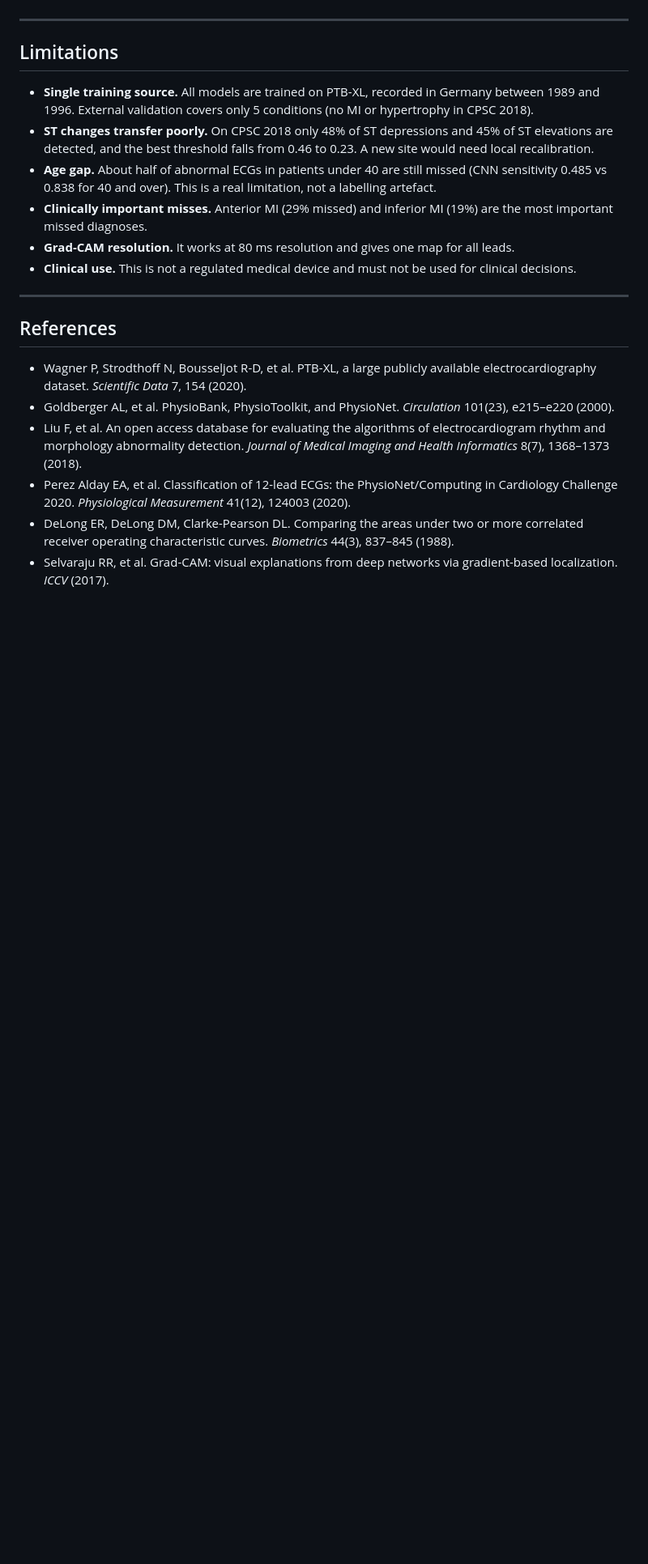
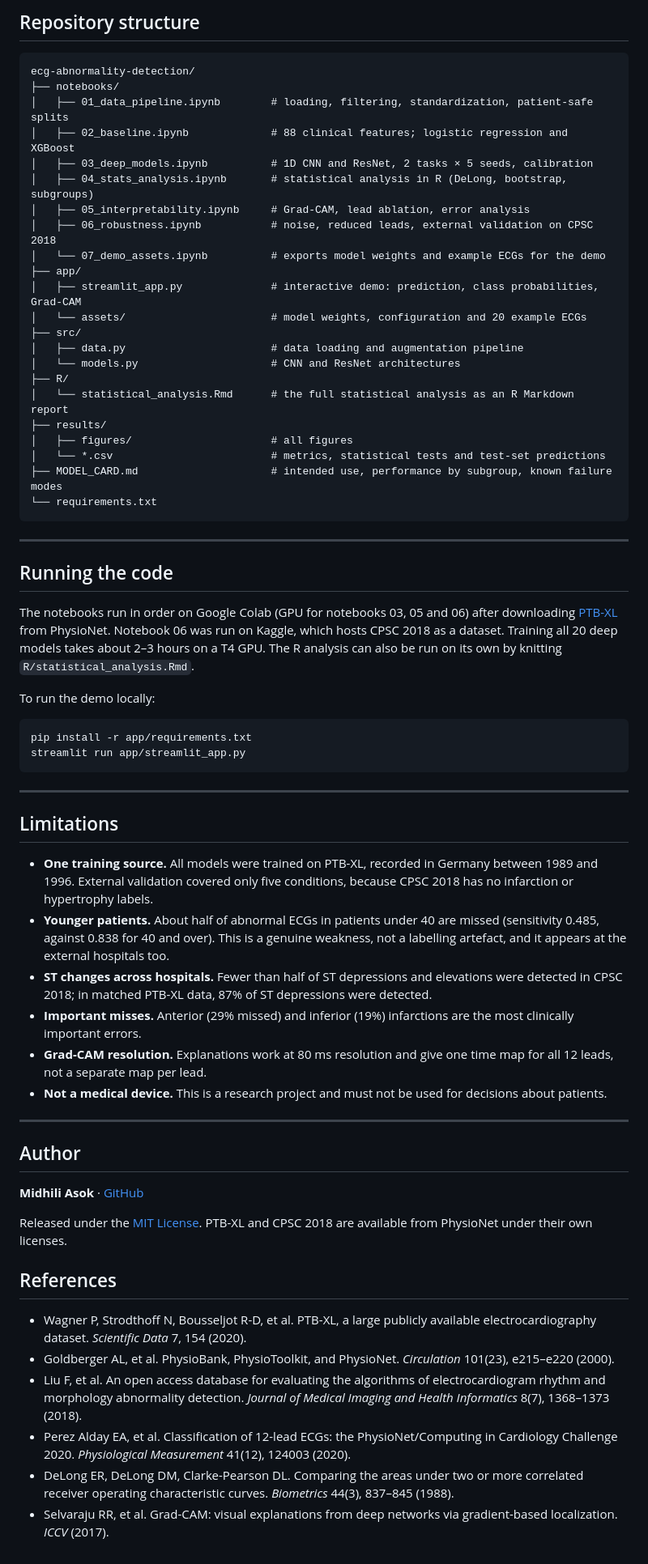
Before and after one commit to Midhili2003/ecg-abnormality-detection, a Markdown page: README.md, the part around one of its changes. Shown at 81% size. GitHub-like rendering; blank space fills up the shorter version.

````diff
--- a/README.md
+++ b/README.md
@@ -134,16 +96,61 @@ Runtime on a free Colab T4: about 2 to 3 hours for all 20 deep-model training ru
+## Repository structure
+
+```
+ecg-abnormality-detection/
+├── notebooks/
+│   ├── 01_data_pipeline.ipynb        # loading, filtering, standardization, patient-safe splits
+│   ├── 02_baseline.ipynb             # 88 clinical features; logistic regression and XGBoost
+│   ├── 03_deep_models.ipynb          # 1D CNN and ResNet, 2 tasks × 5 seeds, calibration
+│   ├── 04_stats_analysis.ipynb       # statistical analysis in R (DeLong, bootstrap, subgroups)
+│   ├── 05_interpretability.ipynb     # Grad-CAM, lead ablation, error analysis
+│   ├── 06_robustness.ipynb           # noise, reduced leads, external validation on CPSC 2018
+│   └── 07_demo_assets.ipynb          # exports model weights and example ECGs for the demo
+├── app/
+│   ├── streamlit_app.py              # interactive demo: prediction, class probabilities, Grad-CAM
+│   └── assets/                       # model weights, configuration and 20 example ECGs
+├── src/
+│   ├── data.py                       # data loading and augmentation pipeline
+│   └── models.py                     # CNN and ResNet architectures
+├── R/
+│   └── statistical_analysis.Rmd      # the full statistical analysis as an R Markdown report
+├── results/
+│   ├── figures/                      # all figures
+│   └── *.csv                         # metrics, statistical tests and test-set predictions
+├── MODEL_CARD.md                     # intended use, performance by subgroup, known failure modes
+└── requirements.txt
+```
+
+---
+
+## Running the code
+
+The notebooks run in order on Google Colab (GPU for notebooks 03, 05 and 06) after downloading [PTB-XL](https://physionet.org/content/ptb-xl/1.0.3/) from PhysioNet. Notebook 06 was run on Kaggle, which hosts CPSC 2018 as a dataset. Training all 20 deep models takes about 2–3 hours on a T4 GPU. The R analysis can also be run on its own by knitting `R/statistical_analysis.Rmd`.
+
+To run the demo locally:
+
+```bash
+pip install -r app/requirements.txt
+streamlit run app/streamlit_app.py
+```
 
 ---
 
 ## Limitations
 
-- **Single training source.** All models are trained on PTB-XL, recorded in Germany between 1989 and 1996. External validation covers only 5 conditions (no MI or hypertrophy in CPSC 2018).
-- **ST changes transfer poorly.** On CPSC 2018 only 48% of ST depressions and 45% of ST elevations are detected, and the best threshold falls from 0.46 to 0.23. A new site would need local recalibration.
-- **Age gap.** About half of abnormal ECGs in patients under 40 are still missed (CNN sensitivity 0.485 vs 0.838 for 40 and over). This is a real limitation, not a labelling artefact.
-- **Clinically important misses.** Anterior MI (29% missed) and inferior MI (19%) are the most important missed diagnoses.
-- **Grad-CAM resolution.** It works at 80 ms resolution and gives one map for all leads.
-- **Clinical use.** This is not a regulated medical device and must not be used for clinical decisions.
+- **One training source.** All models were trained on PTB-XL, recorded in Germany between 1989 and 1996. External validation covered only five conditions, because CPSC 2018 has no infarction or hypertrophy labels.
+- **Younger patients.** About half of abnormal ECGs in patients under 40 are missed (sensitivity 0.485, against 0.838 for 40 and over). This is a genuine weakness, not a labelling artefact, and it appears at the external hospitals too.
+- **ST changes across hospitals.** Fewer than half of ST depressions and elevations were detected in CPSC 2018; in matched PTB-XL data, 87% of ST depressions were detected.
+- **Important misses.** Anterior (29% missed) and inferior (19%) infarctions are the most clinically important errors.
+- **Grad-CAM resolution.** Explanations work at 80 ms resolution and give one time map for all 12 leads, not a separate map per lead.
+- **Not a medical device.** This is a research project and must not be used for decisions about patients.
 
 ---
+
+## Author
+
+**Midhili Asok** · [GitHub](https://github.com/Midhili2003)
+
+Released under the [MIT License](LICENSE). PTB-XL and CPSC 2018 are available from PhysioNet under their own licenses.
 
 ## References
 
````
Also changed, not shown: other parts of README.md (+57 -95 lines), results/figures/demo_app.png (added).
